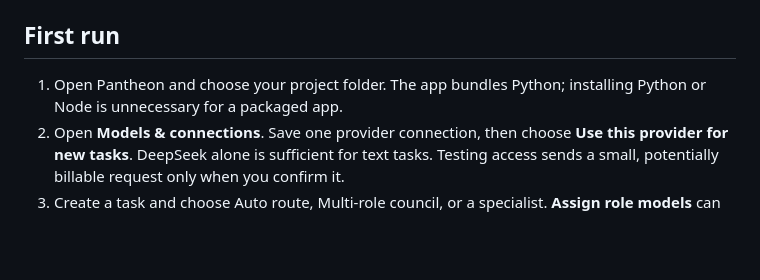
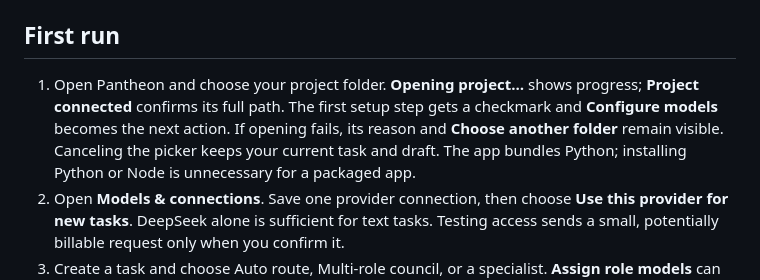
Before and after one commit to RyosukeSAMA/github-ai, a Markdown page: desktop/README.md, the part around the change. GitHub-like rendering; blank space fills up the shorter version.

Commit message:
fix: confirm selected projects and guide desktop setup

```diff
--- a/desktop/README.md
+++ b/desktop/README.md
@@ -4,7 +4,7 @@ The native app is an English, white-first workbench built on the same Python cor
 
 ## First run
 
-1. Open Pantheon and choose your project folder. The app bundles Python; installing Python or Node is unnecessary for a packaged app.
+1. Open Pantheon and choose your project folder. **Opening project…** shows progress; **Project connected** confirms its full path. The first setup step gets a checkmark and **Configure models** becomes the next action. If opening fails, its reason and **Choose another folder** remain visible. Canceling the picker keeps your current task and draft. The app bundles Python; installing Python or Node is unnecessary for a packaged app.
 2. Open **Models & connections**. Save one provider connection, then choose **Use this provider for new tasks**. DeepSeek alone is sufficient for text tasks. Testing access sends a small, potentially billable request only when you confirm it.
 3. Create a task and choose Auto route, Multi-role council, or a specialist. **Assign role models** can use one provider for all roles or different providers per role. Connections are saved once; assignments stay with each conversation.
 4. Run the task. Conversation, Result and Activity show actual shared-core results and events. Usage reports missing prices and missing provider usage as unknown.
```
Also changed, not shown: CHANGELOG.md (+1 -0 lines), desktop/verification.md (+5 -3 lines), docs/desktop/project-connected.png (added), docs/desktop/project-error.png (added), 8 other files.
